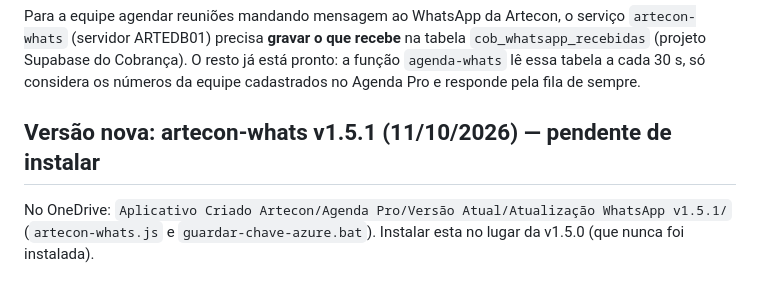
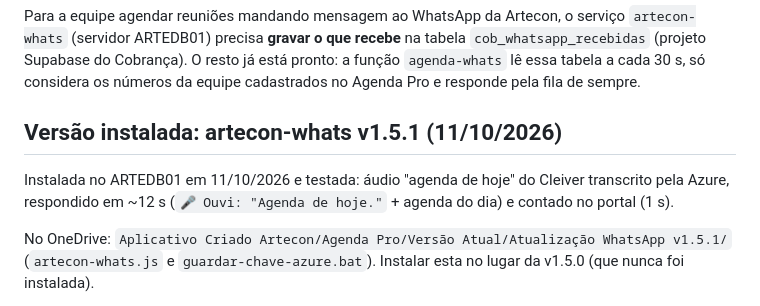
Before and after one commit to arteconartescontabeis-design/agenda-pro, a Markdown page: docs/servico-whats-mensagens-recebidas.md, the part around the change. GitHub-like rendering.

Commit message:
Registro: serviço WhatsApp v1.5.1 instalado e testado com áudio (#14)
Claude-Session: https://claude.ai/code/session_01Gosxoxe8t55euTJYHR7nup

Co-authored-by: Claude <noreply@anthropic.com>

```diff
--- a/docs/servico-whats-mensagens-recebidas.md
+++ b/docs/servico-whats-mensagens-recebidas.md
@@ -6,7 +6,10 @@ tabela `cob_whatsapp_recebidas` (projeto Supabase do Cobrança). O resto já
 está pronto: a função `agenda-whats` lê essa tabela a cada 30 s, só considera
 os números da equipe cadastrados no Agenda Pro e responde pela fila de sempre.
 
-## Versão nova: artecon-whats v1.5.1 (11/10/2026) — pendente de instalar
+## Versão instalada: artecon-whats v1.5.1 (11/10/2026)
+
+Instalada no ARTEDB01 em 11/10/2026 e testada: áudio "agenda de hoje" do Cleiver transcrito pela Azure,
+respondido em ~12 s (`🎤 Ouvi: "Agenda de hoje."` + agenda do dia) e contado no portal (1 s).
 
 No OneDrive: `Aplicativo Criado Artecon/Agenda Pro/Versão Atual/Atualização WhatsApp v1.5.1/`
 (`artecon-whats.js` e `guardar-chave-azure.bat`). Instalar esta no lugar da v1.5.0 (que nunca foi instalada).
```
Also changed, not shown: CLAUDE.md (+7 -8 lines).
